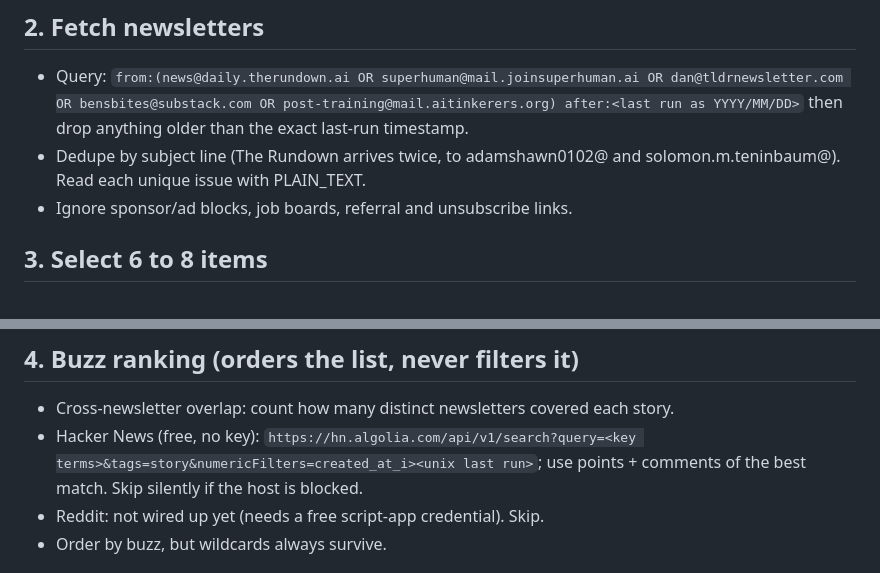
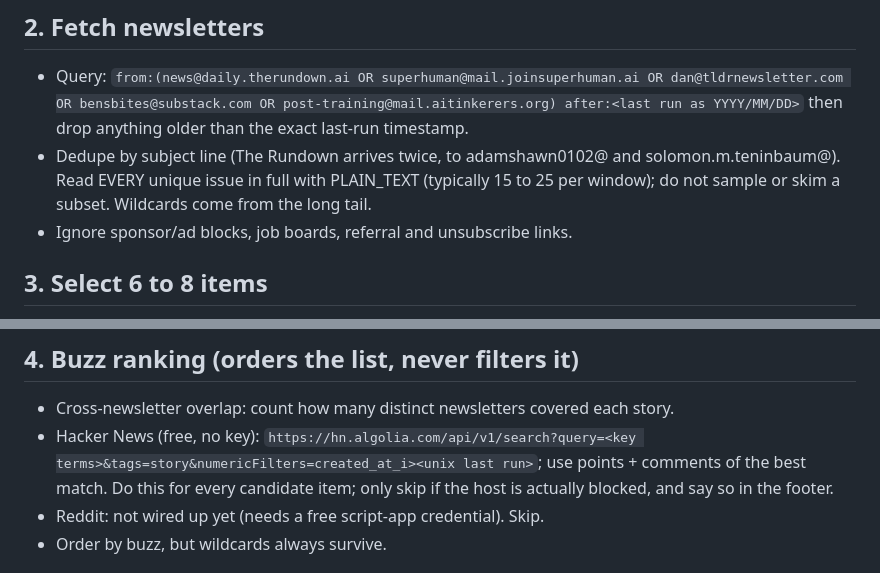
Before and after one commit to adamteninbaum/ai-digest, a Markdown page: RUNBOOK.md, 2 parts joined by grey strips. Rendered like a GitHub page.

Commit message:
Runbook: read every issue and always attempt HN buzz
Co-Authored-By: Claude Opus 5.5 <noreply@anthropic.com>
Claude-Session: https://claude.ai/code/session_01S9zqnaPzzFxrD4g5qZLQsX

```diff
--- a/RUNBOOK.md
+++ b/RUNBOOK.md
@@ -18,7 +18,8 @@ Recipient: adamshawn0102@gmail.com. Subject format: `AI Audio Digest - YYYY-MM-D
 - Query: `from:(news@daily.therundown.ai OR superhuman@mail.joinsuperhuman.ai OR dan@tldrnewsletter.com OR bensbites@substack.com OR post-training@mail.aitinkerers.org) after:<last run as YYYY/MM/DD>`
   then drop anything older than the exact last-run timestamp.
 - Dedupe by subject line (The Rundown arrives twice, to adamshawn0102@ and
-  solomon.m.teninbaum@). Read each unique issue with PLAIN_TEXT.
+  solomon.m.teninbaum@). Read EVERY unique issue in full with PLAIN_TEXT (typically
+  15 to 25 per window); do not sample or skim a subset. Wildcards come from the long tail.
 - Ignore sponsor/ad blocks, job boards, referral and unsubscribe links.
 
 ## 3. Select 6 to 8 items
@@ -34,7 +35,8 @@ Recipient: adamshawn0102@gmail.com. Subject format: `AI Audio Digest - YYYY-MM-D
 ## 4. Buzz ranking (orders the list, never filters it)
 - Cross-newsletter overlap: count how many distinct newsletters covered each story.
 - Hacker News (free, no key): `https://hn.algolia.com/api/v1/search?query=<key terms>&tags=story&numericFilters=created_at_i><unix last run>`;
-  use points + comments of the best match. Skip silently if the host is blocked.
+  use points + comments of the best match. Do this for every candidate item; only skip
+  if the host is actually blocked, and say so in the footer.
 - Reddit: not wired up yet (needs a free script-app credential). Skip.
 - Order by buzz, but wildcards always survive.
 
```
